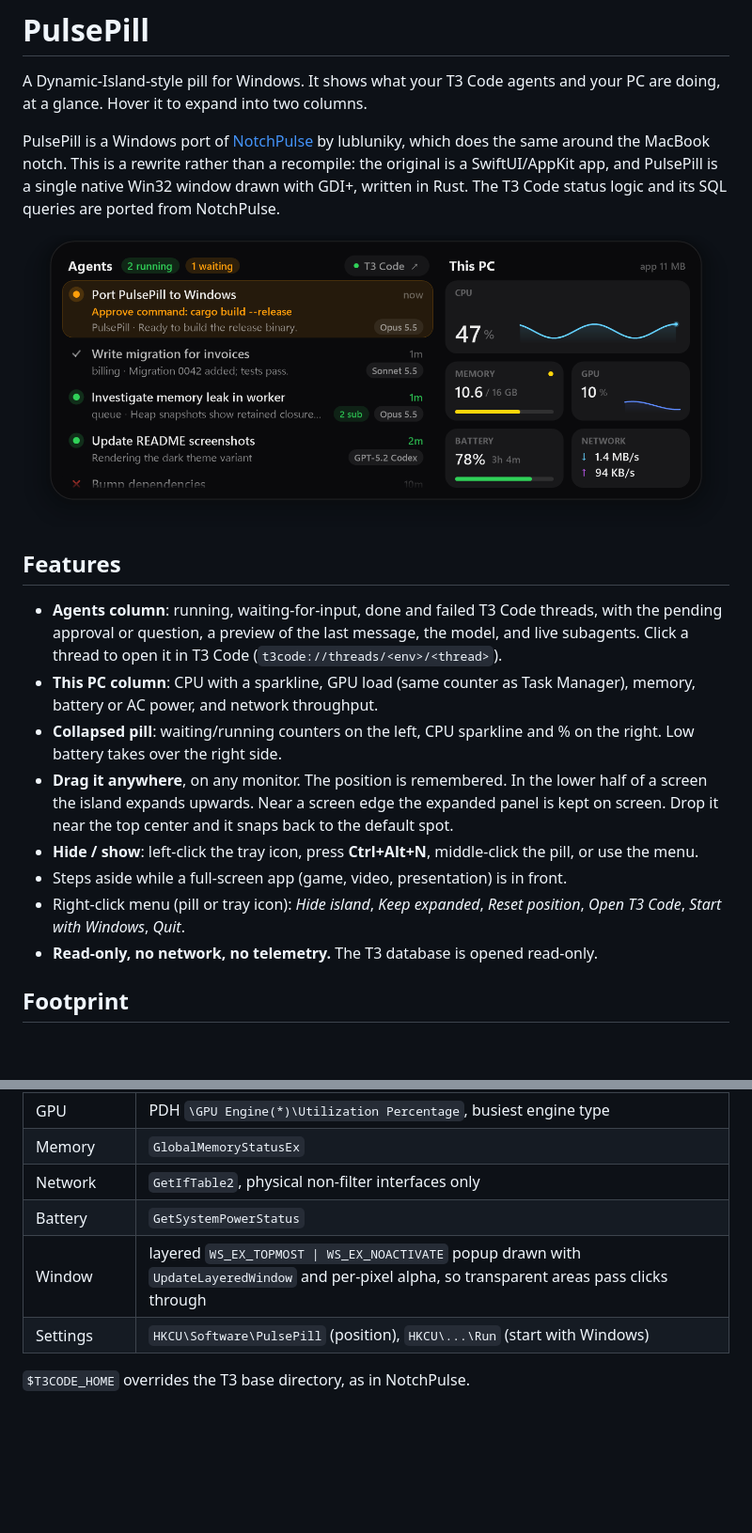
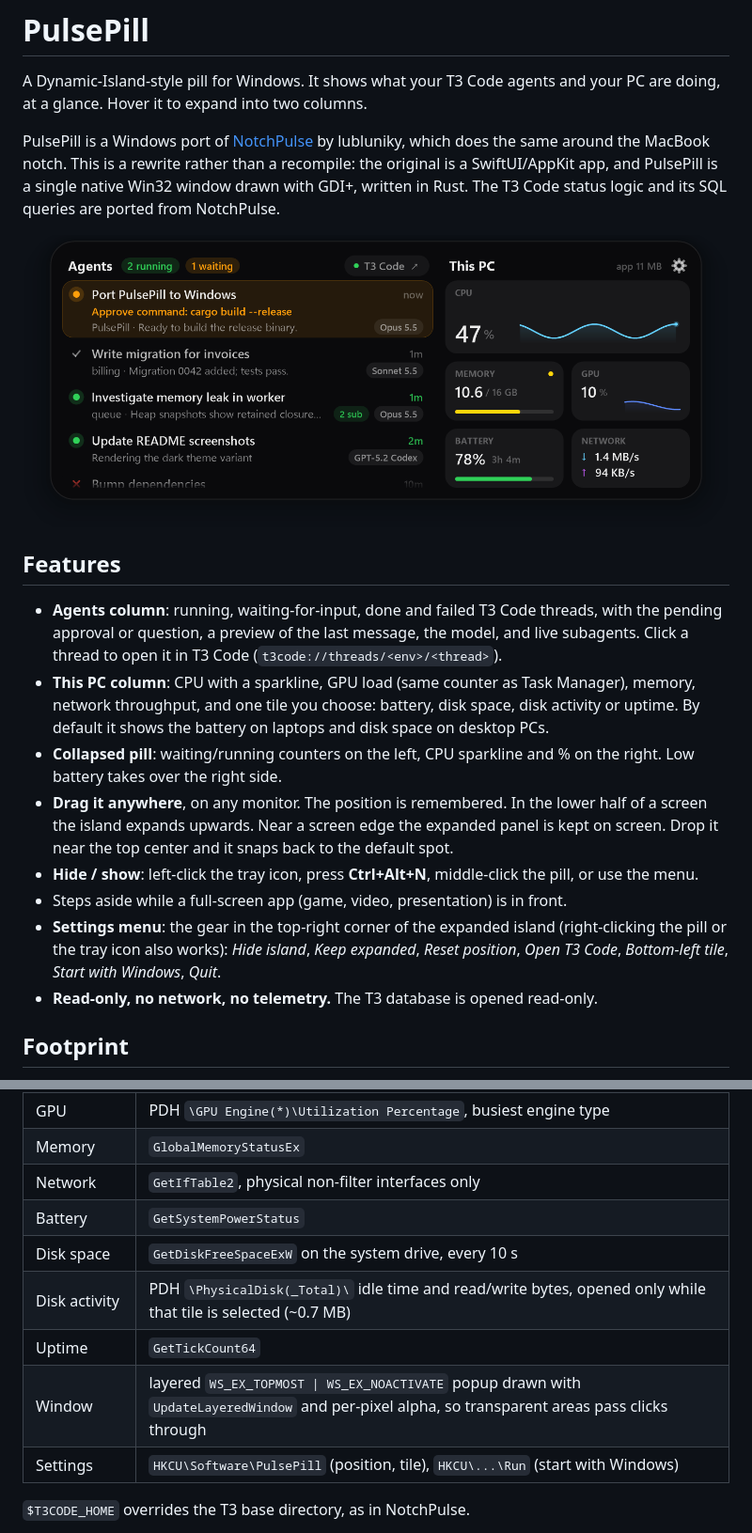
Before and after one commit to Mnilax/PulsePill, a Markdown page: README.md, 2 parts joined by grey strips. Shown at 94% size. Rendered like a GitHub page; pictures changed too: docs/expanded.png; blank space fills up the shorter version.

```diff
--- a/README.md
+++ b/README.md
@@ -16,7 +16,8 @@ written in Rust. The T3 Code status logic and its SQL queries are ported from No
   approval or question, a preview of the last message, the model, and live subagents. Click a
   thread to open it in T3 Code (`t3code://threads/<env>/<thread>`).
 - **This PC column**: CPU with a sparkline, GPU load (same counter as Task Manager), memory,
-  battery or AC power, and network throughput.
+  network throughput, and one tile you choose: battery, disk space, disk activity or uptime.
+  By default it shows the battery on laptops and disk space on desktop PCs.
 - **Collapsed pill**: waiting/running counters on the left, CPU sparkline and % on the right.
   Low battery takes over the right side.
 - **Drag it anywhere**, on any monitor. The position is remembered. In the lower half of a screen
@@ -25,8 +26,9 @@ written in Rust. The T3 Code status logic and its SQL queries are ported from No
 - **Hide / show**: left-click the tray icon, press **Ctrl+Alt+N**, middle-click the pill, or use
   the menu.
 - Steps aside while a full-screen app (game, video, presentation) is in front.
-- Right-click menu (pill or tray icon): *Hide island*, *Keep expanded*, *Reset position*,
-  *Open T3 Code*, *Start with Windows*, *Quit*.
+- **Settings menu**: the gear in the top-right corner of the expanded island (right-clicking the
+  pill or the tray icon also works): *Hide island*, *Keep expanded*, *Reset position*,
+  *Open T3 Code*, *Bottom-left tile*, *Start with Windows*, *Quit*.
 - **Read-only, no network, no telemetry.** The T3 database is opened read-only.
 
 ## Footprint
@@ -82,8 +100,11 @@ cargo build --release
 | Memory           | `GlobalMemoryStatusEx`                                                  |
 | Network          | `GetIfTable2`, physical non-filter interfaces only                      |
 | Battery          | `GetSystemPowerStatus`                                                  |
+| Disk space       | `GetDiskFreeSpaceExW` on the system drive, every 10 s                   |
+| Disk activity    | PDH `\PhysicalDisk(_Total)\` idle time and read/write bytes, opened only while that tile is selected (~0.7 MB) |
+| Uptime           | `GetTickCount64`                                                        |
 | Window           | layered `WS_EX_TOPMOST \| WS_EX_NOACTIVATE` popup drawn with `UpdateLayeredWindow` and per-pixel alpha, so transparent areas pass clicks through |
-| Settings         | `HKCU\Software\PulsePill` (position), `HKCU\...\Run` (start with Windows) |
+| Settings         | `HKCU\Software\PulsePill` (position, tile), `HKCU\...\Run` (start with Windows) |
 
 `$T3CODE_HOME` overrides the T3 base directory, as in NotchPulse.
 
```
Also changed, not shown: other parts of README.md (+16 -0 lines), 5 other files.
